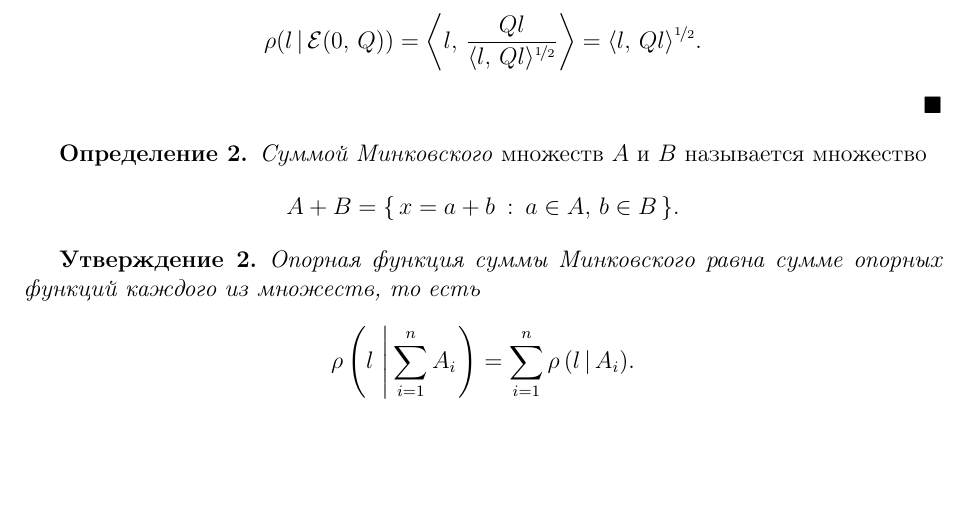
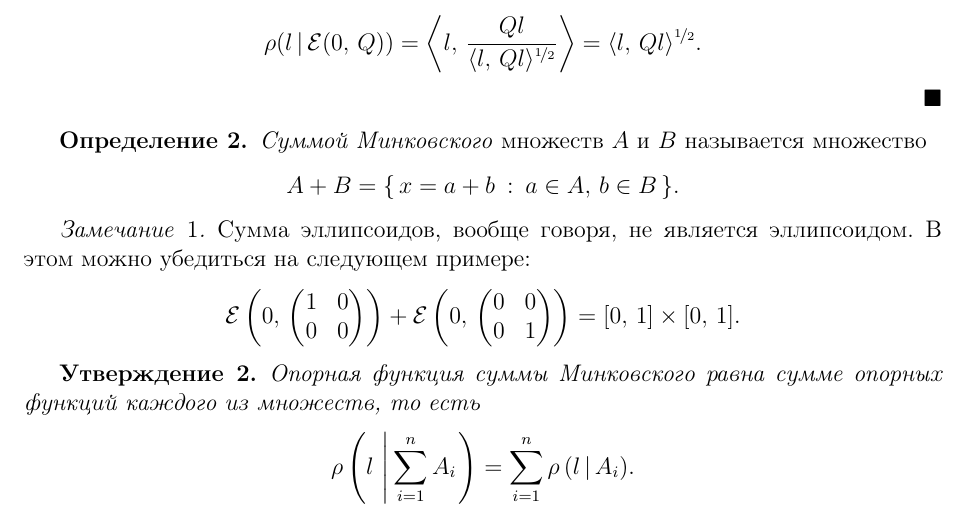
Before and after one commit to kirillserious/2019-2--ellipsoidal-approximation, a LaTeX document (report/doc.tex): part of page 3 of 11, cut so that both start at the same text, the shorter picture padded with empty space. The pictures show the PDF file report/doc.pdf that the author committed with the source.

Commit message:
Add remark about sum of ellipsoids

```diff
--- a/report/doc.tex
+++ b/report/doc.tex
@@ -111,3 +111,10 @@ x = a + b \::\: a \in A,\,b \in B
 $$
 \end{definition}
 
+\begin{remark}
+        Сумма эллипсоидов, вообще говоря, не является эллипсоидом.
+        В этом можно убедиться на следующем примере:
+$$
+        \Varepsilon\left(
+                0,\,
+                \begin{pmatrix}
@@ -114,9 +136,12 @@ $$
+\end{remark}
+
 \begin{assertion}
         Опорная функция суммы Минковского равна сумме опорных функций каждого из множеств, то есть
 $$
         \rho\left(l\,\left|\,\sum_{i=1}^n A_i\right.\right) = \sum_{i=1}^n \rho\,(l\,|\,A_i).
 $$
 \end{assertion}
+
 \clearpage
 \begin{figure}[t]
         \centering
```
Also changed, not shown: report/doc.pdf, report/doc.tex (15 more changed lines), 1 other file.
